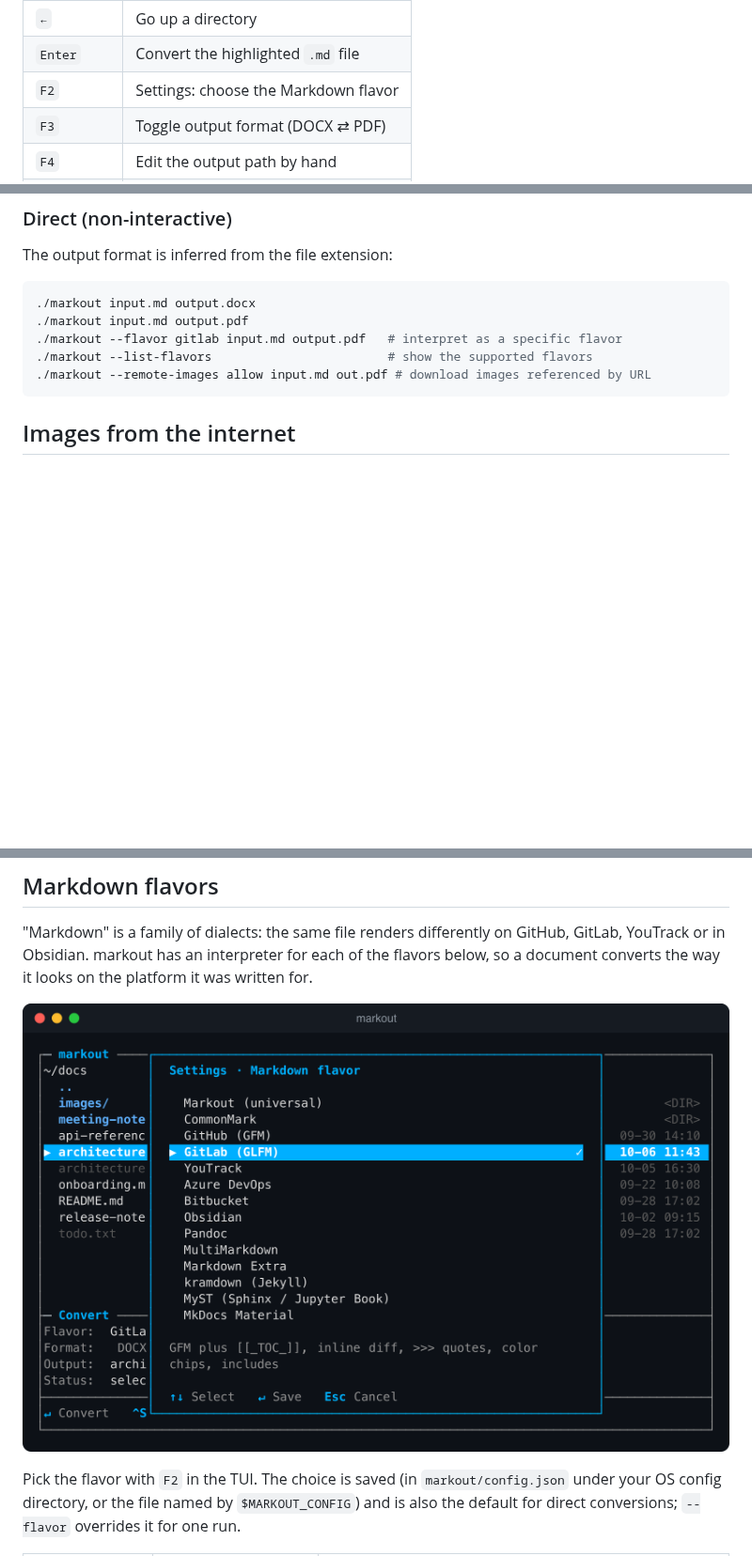
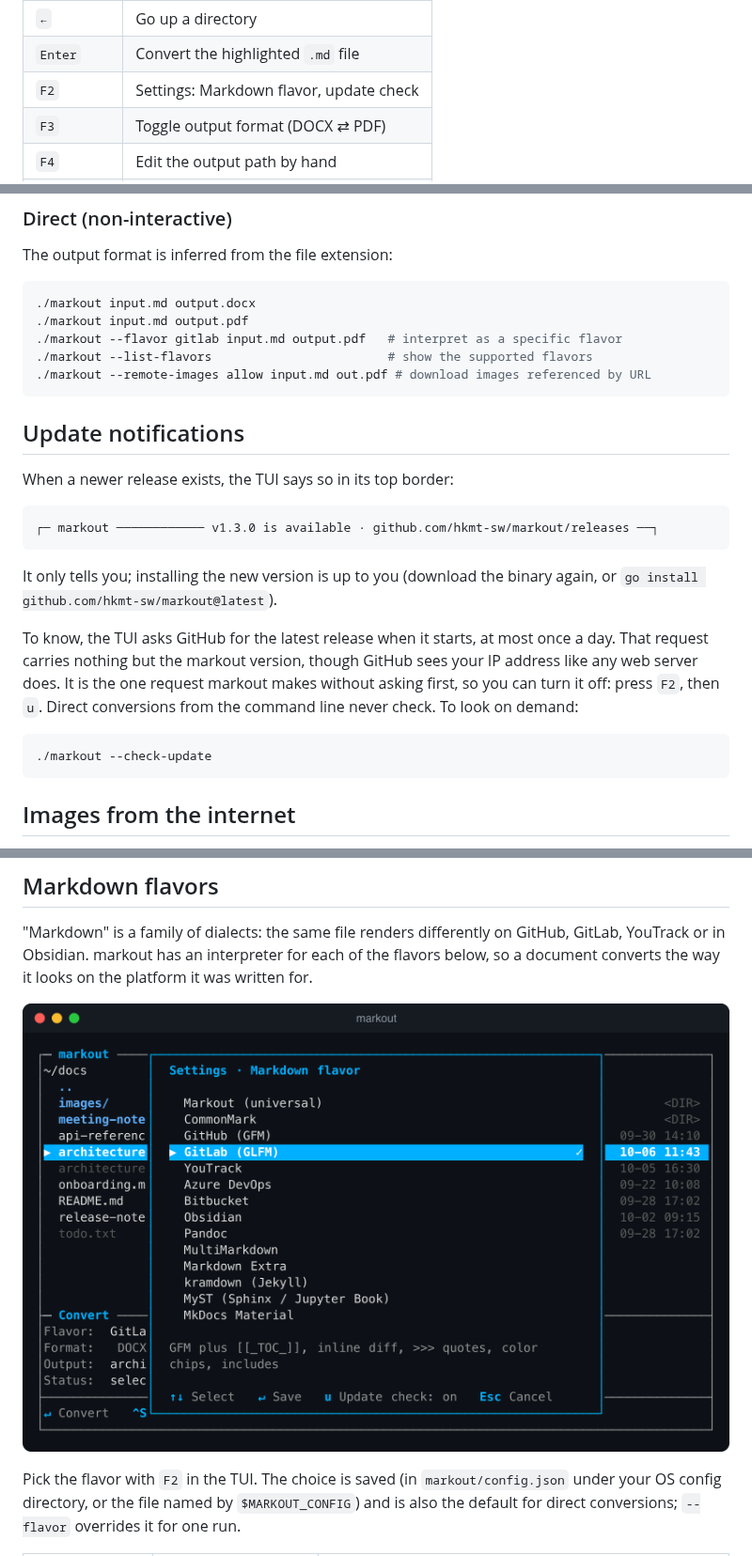
Before and after one commit to hkmt-sw/markout, a Markdown page: README.md, 3 parts joined by grey strips. Shown at 94% size. GitHub-like rendering; pictures changed too: docs/screenshot-flavors.png; blank space fills up the shorter version.

````diff
--- a/README.md
+++ b/README.md
@@ -108,7 +108,7 @@ bar at the bottom. Highlight a Markdown file and press Enter to convert it.
 | `→` / `Enter`  | Enter a directory                              |
 | `←`            | Go up a directory                              |
 | `Enter`        | Convert the highlighted `.md` file             |
-| `F2`           | Settings: choose the Markdown flavor           |
+| `F2`           | Settings: Markdown flavor, update check        |
 | `F3`           | Toggle output format (DOCX ⇄ PDF)              |
 | `F4`           | Edit the output path by hand                   |
 | `o`            | Open the last converted file                   |
@@ -128,6 +128,27 @@ The output format is inferred from the file extension:
 ./markout --flavor gitlab input.md output.pdf   # interpret as a specific flavor
 ./markout --list-flavors                        # show the supported flavors
 ./markout --remote-images allow input.md out.pdf # download images referenced by URL
+```
+
+## Update notifications
+
+When a newer release exists, the TUI says so in its top border:
+
+```
+┌─ markout ──────────── v1.3.0 is available · github.com/hkmt-sw/markout/releases ──┐
+```
+
+It only tells you; installing the new version is up to you (download the
+binary again, or `go install github.com/hkmt-sw/markout@latest`).
+
+To know, the TUI asks GitHub for the latest release when it starts, at most
+once a day. That request carries nothing but the markout version, though
+GitHub sees your IP address like any web server does. It is the one request
+markout makes without asking first, so you can turn it off: press `F2`, then
+`u`. Direct conversions from the command line never check. To look on demand:
+
+```sh
+./markout --check-update
 ```
 
 ## Images from the internet
````
Also changed, not shown: CHANGELOG.md (+11 -0 lines), SECURITY.md (+3 -0 lines), 7 other files.
